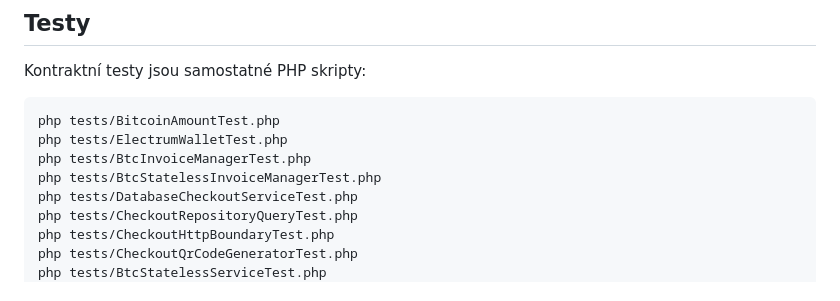
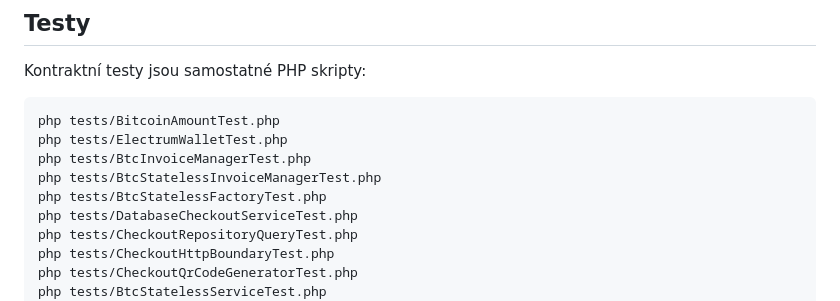
Before and after one commit to agp-l/BTCPayServerLite, a Markdown page: README.md, the part around the change. Drawn GitHub-style.

Commit message:
docs: include stateless factory regression test

```diff
--- a/README.md
+++ b/README.md
@@ -317,6 +317,7 @@ php tests/BitcoinAmountTest.php
 php tests/ElectrumWalletTest.php
 php tests/BtcInvoiceManagerTest.php
 php tests/BtcStatelessInvoiceManagerTest.php
+php tests/BtcStatelessFactoryTest.php
 php tests/DatabaseCheckoutServiceTest.php
 php tests/CheckoutRepositoryQueryTest.php
 php tests/CheckoutHttpBoundaryTest.php
```
